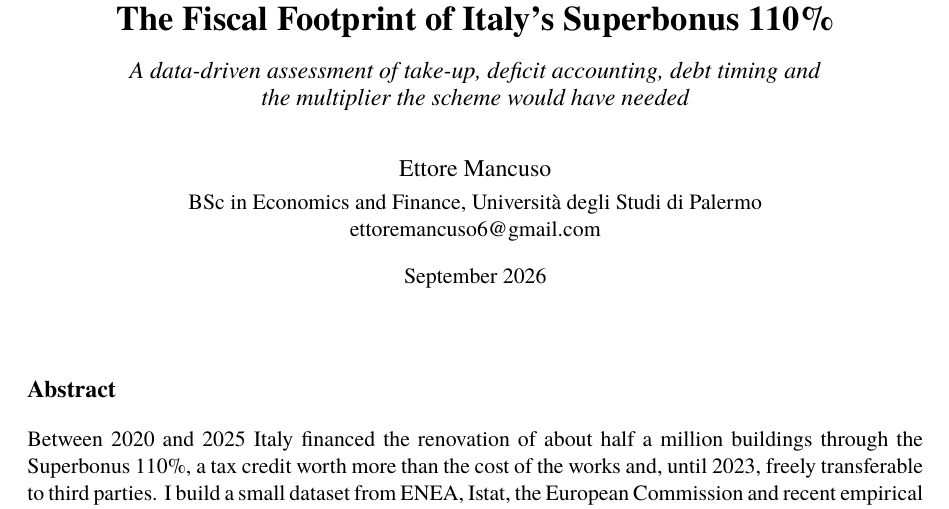
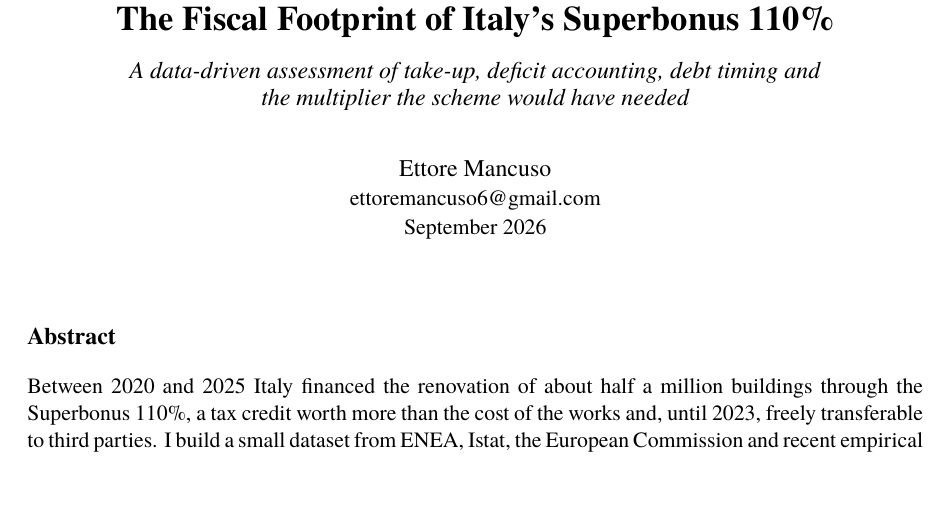
Before and after one commit to ettoremancuso/superbonus-fiscal-footprint, a LaTeX document (paper/superbonus_paper.tex): part of page 1 of 10, cut so that both start at the same text. Compiled offline with XeLaTeX.

Commit message:
Remove degree line from English title page

```diff
--- a/paper/superbonus_paper.tex
+++ b/paper/superbonus_paper.tex
@@ -36,9 +36,8 @@
 \begin{center}
 {\LARGE\bfseries Paying for the Renovation Boom:\\[4pt] The Fiscal Footprint of Italy's Superbonus 110\%}\\[10pt]
 {\large\itshape A data-driven assessment of take-up, deficit accounting, debt timing and\\ the multiplier the scheme would have needed}\\[22pt]
-{\large Ettore Mancuso}\\[3pt]
-BSc in Economics and Finance, Università degli Studi di Palermo\\
-\href{mailto:ettoremancuso6@gmail.com}{ettoremancuso6@gmail.com}\\[10pt]
+{\large Ettore Mancuso}\\[1pt]
+\href{mailto:ettoremancuso6@gmail.com}{ettoremancuso6@gmail.com}\\[1pt]
 September 2026
 \end{center}
 \vspace{16pt}
```
Also changed, not shown: paper/superbonus_paper.pdf.
